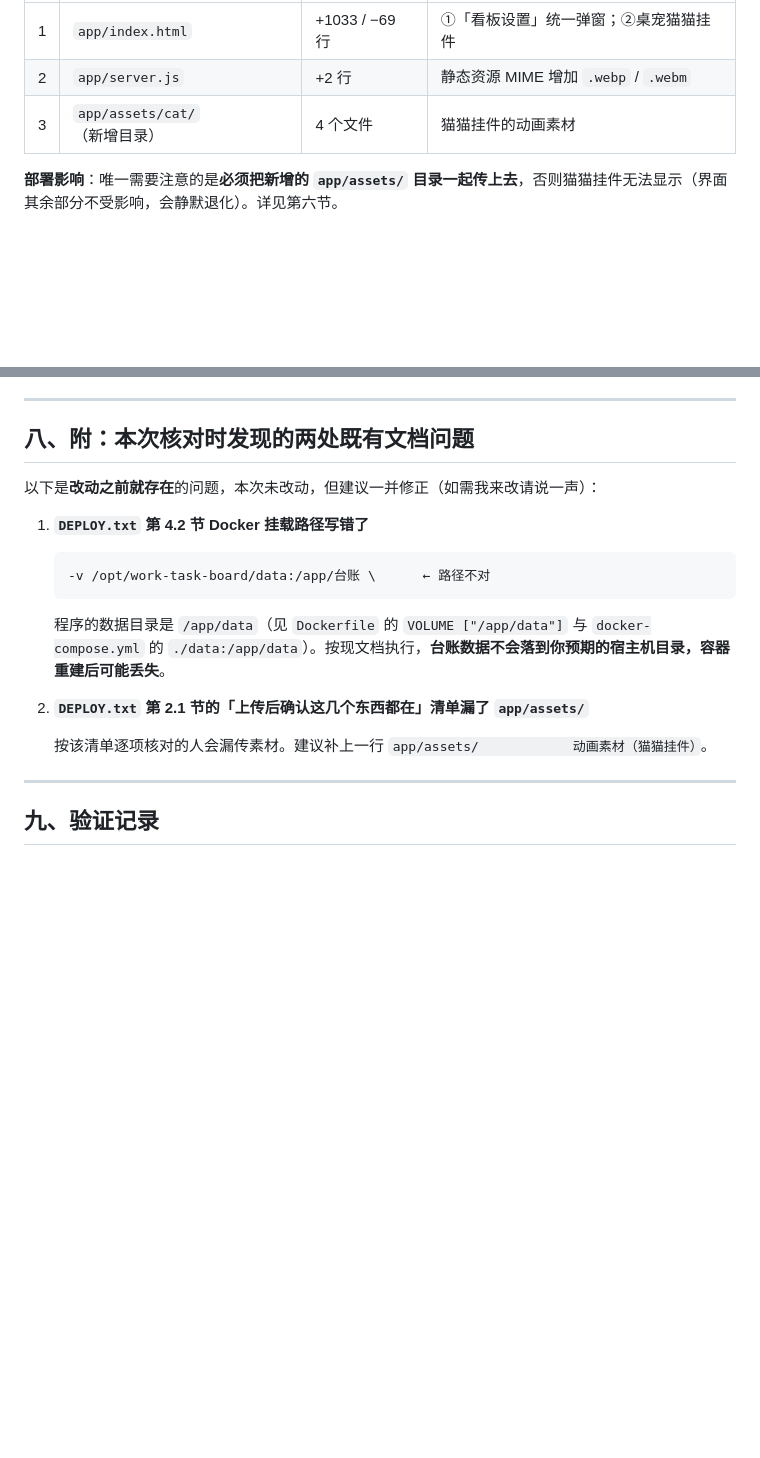
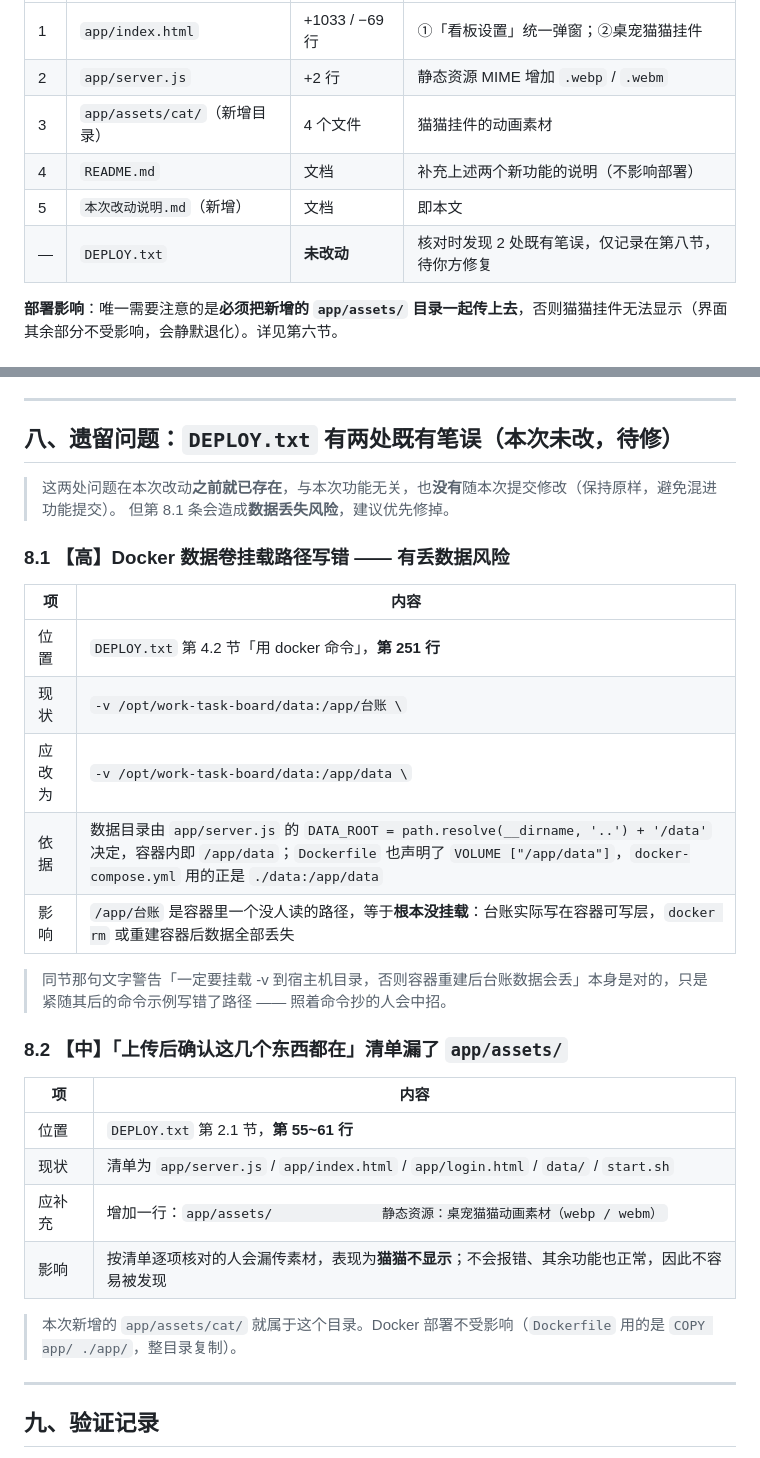
Before and after one commit to YYH830/AISmartBoard, a Markdown page: 本次改动说明.md, 2 parts joined by grey strips. GitHub-like rendering; blank space fills up the shorter version.

````diff
--- a/本次改动说明.md
+++ b/本次改动说明.md
@@ -15,6 +15,9 @@
 | 1 | `app/index.html` | +1033 / −69 行 | ①「看板设置」统一弹窗；②桌宠猫猫挂件 |
 | 2 | `app/server.js` | +2 行 | 静态资源 MIME 增加 `.webp` / `.webm` |
 | 3 | `app/assets/cat/`（新增目录） | 4 个文件 | 猫猫挂件的动画素材 |
+| 4 | `README.md` | 文档 | 补充上述两个新功能的说明（不影响部署） |
+| 5 | `本次改动说明.md`（新增） | 文档 | 即本文 |
+| — | `DEPLOY.txt` | **未改动** | 核对时发现 2 处既有笔误，仅记录在第八节，待你方修复 |
 
 **部署影响**：唯一需要注意的是**必须把新增的 `app/assets/` 目录一起传上去**，否则猫猫挂件无法显示（界面其余部分不受影响，会静默退化）。详见第六节。
 
@@ -246,21 +249,33 @@ bash start.sh restart
 
 ---
 
-## 八、附：本次核对时发现的两处既有文档问题
+## 八、遗留问题：`DEPLOY.txt` 有两处既有笔误（本次未改，待修）
 
-以下是**改动之前就存在**的问题，本次未改动，但建议一并修正（如需我来改请说一声）：
+> 这两处问题在本次改动**之前就已存在**，与本次功能无关，也**没有**随本次提交修改（保持原样，避免混进功能提交）。
+> 但第 8.1 条会造成**数据丢失风险**，建议优先修掉。
 
-1. **`DEPLOY.txt` 第 4.2 节 Docker 挂载路径写错了**
+### 8.1 【高】Docker 数据卷挂载路径写错 —— 有丢数据风险
 
-   ```
-   -v /opt/work-task-board/data:/app/台账 \      ← 路径不对
-   ```
+| 项 | 内容 |
+|---|---|
+| 位置 | `DEPLOY.txt` 第 4.2 节「用 docker 命令」，**第 251 行** |
+| 现状 | `-v /opt/work-task-board/data:/app/台账 \` |
+| 应改为 | `-v /opt/work-task-board/data:/app/data \` |
+| 依据 | 数据目录由 `app/server.js` 的 `DATA_ROOT = path.resolve(__dirname, '..') + '/data'` 决定，容器内即 `/app/data`；`Dockerfile` 也声明了 `VOLUME ["/app/data"]`，`docker-compose.yml` 用的正是 `./data:/app/data` |
+| 影响 | `/app/台账` 是容器里一个没人读的路径，等于**根本没挂载**：台账实际写在容器可写层，`docker rm` 或重建容器后数据全部丢失 |
 
-   程序的数据目录是 `/app/data`（见 `Dockerfile` 的 `VOLUME ["/app/data"]` 与 `docker-compose.yml` 的 `./data:/app/data`）。按现文档执行，**台账数据不会落到你预期的宿主机目录，容器重建后可能丢失**。
+> 同节那句文字警告「一定要挂载 -v 到宿主机目录，否则容器重建后台账数据会丢」本身是对的，只是紧随其后的命令示例写错了路径 —— 照着命令抄的人会中招。
 
-2. **`DEPLOY.txt` 第 2.1 节的「上传后确认这几个东西都在」清单漏了 `app/assets/`**
+### 8.2 【中】「上传后确认这几个东西都在」清单漏了 `app/assets/`
 
-   按该清单逐项核对的人会漏传素材。建议补上一行 `app/assets/            动画素材（猫猫挂件）`。
+| 项 | 内容 |
+|---|---|
+| 位置 | `DEPLOY.txt` 第 2.1 节，**第 55~61 行** |
+| 现状 | 清单为 `app/server.js` / `app/index.html` / `app/login.html` / `data/` / `start.sh` |
+| 应补充 | 增加一行：`app/assets/              静态资源：桌宠猫猫动画素材（webp / webm）` |
+| 影响 | 按清单逐项核对的人会漏传素材，表现为**猫猫不显示**；不会报错、其余功能也正常，因此不容易被发现 |
+
+> 本次新增的 `app/assets/cat/` 就属于这个目录。Docker 部署不受影响（`Dockerfile` 用的是 `COPY app/ ./app/`，整目录复制）。
 
 ---
 
````
Also changed, not shown: README.md (+24 -4 lines).
